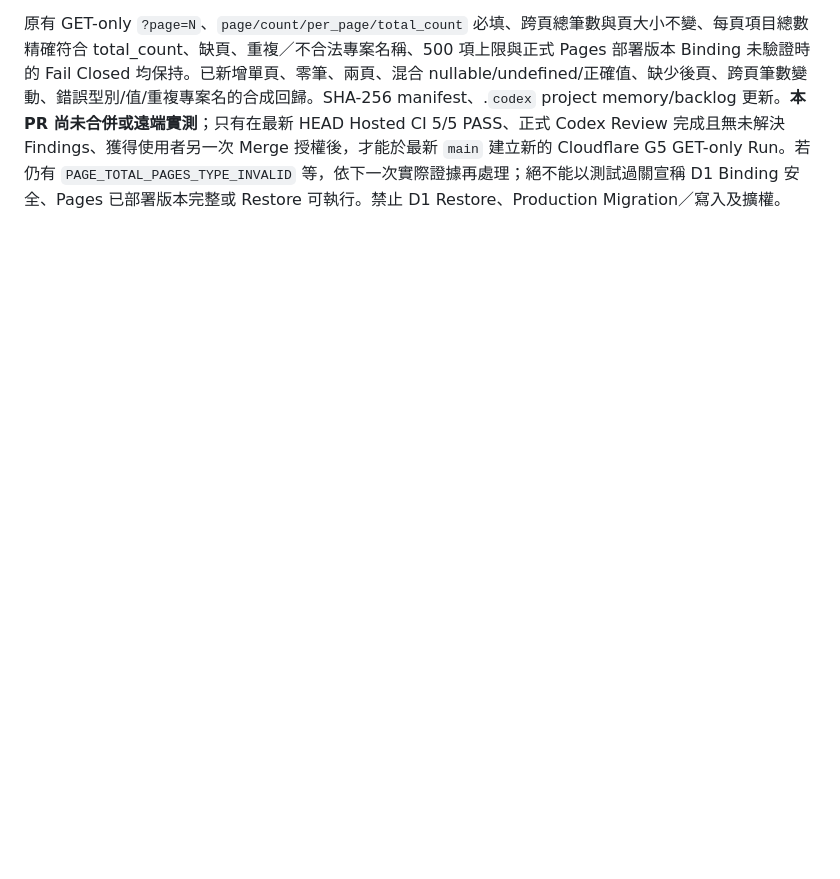
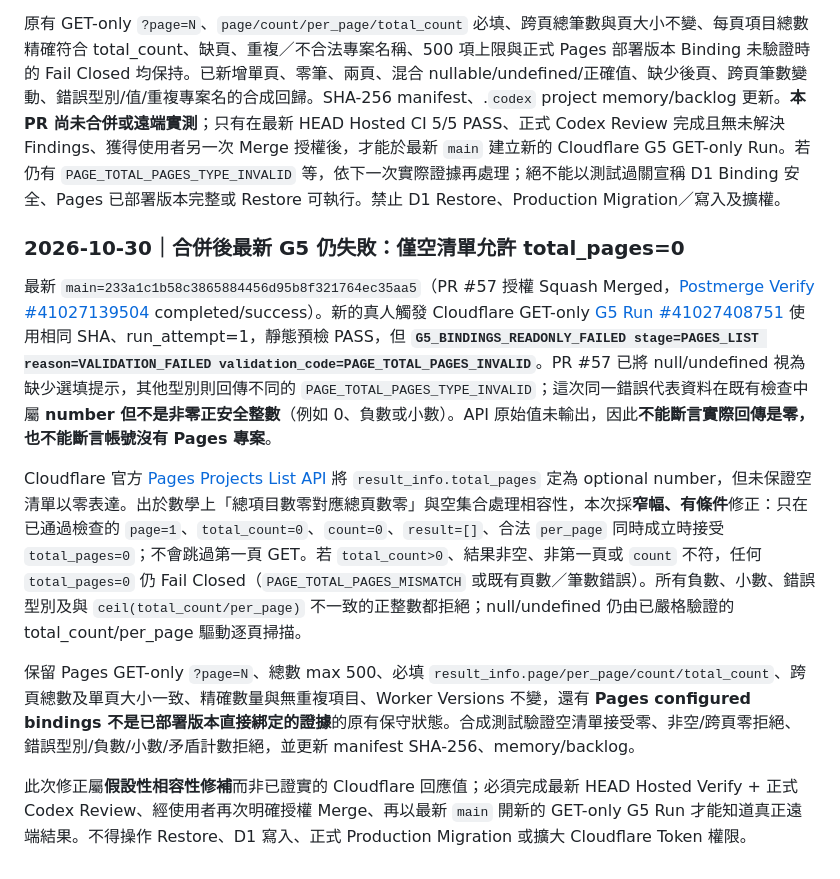
Before and after one commit to hun186/restaurant-business-poc, a Markdown page: docs/Cloudflare-G5-Disposable-D1-Real-Restore-Drill.md, the part around the change. Rendered like a GitHub page; blank space fills up the shorter version.

Commit message:
docs(g5): record actual zero-page validation failure and narrow empty-set gate

```diff
--- a/docs/Cloudflare-G5-Disposable-D1-Real-Restore-Drill.md
+++ b/docs/Cloudflare-G5-Disposable-D1-Real-Restore-Drill.md
@@ -157,3 +157,14 @@ GitHub main `019b74b30b582e630aa4ee78aac6a969d1790676`（PR #54 合併，Postmer
 官方 [Pages List API](https://developers.cloudflare.com/api/resources/pages/subresources/projects/methods/list/) 表示 `result_info.total_pages` 為 optional number，並不明示 nullable。基於其僅是可選的「總頁數提示」，本 PR 對其進行**窄幅相容**：只有 **undefined 或 null** 才會視為沒有可用提示，不使用它決定掃描頁數；實際預期最後頁始終以已**嚴格驗證**之 `result_info.total_count`（<=500）及 `per_page`（正整數 1..100）計算。若另提供 `total_pages`，必須是數字型別、正安全整數並與計算結果相同。錯誤型別拒絕並新增不洩露值的固定 `PAGE_TOTAL_PAGES_TYPE_INVALID`，非正整數仍為 `PAGE_TOTAL_PAGES_INVALID`，數字不一致仍為 `PAGE_TOTAL_PAGES_MISMATCH`。不接受字串數字、不做無條件忽略、不增加 GET 路徑或 Cloudflare Token scope。
 
 原有 GET-only `?page=N`、`page/count/per_page/total_count` 必填、跨頁總筆數與頁大小不變、每頁項目總數精確符合 total_count、缺頁、重複／不合法專案名稱、500 項上限與正式 Pages 部署版本 Binding 未驗證時的 Fail Closed 均保持。已新增單頁、零筆、兩頁、混合 nullable/undefined/正確值、缺少後頁、跨頁筆數變動、錯誤型別/值/重複專案名的合成回歸。SHA-256 manifest、.`codex` project memory/backlog 更新。**本 PR 尚未合併或遠端實測**；只有在最新 HEAD Hosted CI 5/5 PASS、正式 Codex Review 完成且無未解決 Findings、獲得使用者另一次 Merge 授權後，才能於最新 `main` 建立新的 Cloudflare G5 GET-only Run。若仍有 `PAGE_TOTAL_PAGES_TYPE_INVALID` 等，依下一次實際證據再處理；絕不能以測試過關宣稱 D1 Binding 安全、Pages 已部署版本完整或 Restore 可執行。禁止 D1 Restore、Production Migration／寫入及擴權。
+
+
+### 2026-10-30｜合併後最新 G5 仍失敗：僅空清單允許 total_pages=0
+
+最新 `main=233a1c1b58c3865884456d95b8f321764ec35aa5`（PR #57 授權 Squash Merged，[Postmerge Verify #41027139504](https://github.com/hun186/restaurant-business-poc/actions/runs/41027139504) completed/success）。新的真人觸發 Cloudflare GET-only [G5 Run #41027408751](https://github.com/hun186/restaurant-business-poc/actions/runs/41027408751) 使用相同 SHA、run_attempt=1，靜態預檢 PASS，但 **`G5_BINDINGS_READONLY_FAILED stage=PAGES_LIST reason=VALIDATION_FAILED validation_code=PAGE_TOTAL_PAGES_INVALID`**。PR #57 已將 null/undefined 視為缺少選填提示，其他型別則回傳不同的 `PAGE_TOTAL_PAGES_TYPE_INVALID`；這次同一錯誤代表資料在既有檢查中屬 **number 但不是非零正安全整數**（例如 0、負數或小數）。API 原始值未輸出，因此**不能斷言實際回傳是零，也不能斷言帳號沒有 Pages 專案**。
+
+Cloudflare 官方 [Pages Projects List API](https://developers.cloudflare.com/api/resources/pages/subresources/projects/methods/list/) 將 `result_info.total_pages` 定為 optional number，但未保證空清單以零表達。出於數學上「總項目數零對應總頁數零」與空集合處理相容性，本次採**窄幅、有條件**修正：只在已通過檢查的 `page=1`、`total_count=0`、`count=0`、`result=[]`、合法 `per_page` 同時成立時接受 `total_pages=0`；不會跳過第一頁 GET。若 `total_count>0`、結果非空、非第一頁或 `count` 不符，任何 `total_pages=0` 仍 Fail Closed（`PAGE_TOTAL_PAGES_MISMATCH` 或既有頁數／筆數錯誤）。所有負數、小數、錯誤型別及與 `ceil(total_count/per_page)` 不一致的正整數都拒絕；null/undefined 仍由已嚴格驗證的 total_count/per_page 驅動逐頁掃描。
+
+保留 Pages GET-only `?page=N`、總數 max 500、必填 `result_info.page/per_page/count/total_count`、跨頁總數及單頁大小一致、精確數量與無重複項目、Worker Versions 不變，還有 **Pages configured bindings 不是已部署版本直接綁定的證據**的原有保守狀態。合成測試驗證空清單接受零、非空/跨頁零拒絕、錯誤型別/負數/小數/矛盾計數拒絕，並更新 manifest SHA-256、memory/backlog。
+
+此次修正屬**假設性相容性修補**而非已證實的 Cloudflare 回應值；必須完成最新 HEAD Hosted Verify + 正式 Codex Review、經使用者再次明確授權 Merge、再以最新 `main` 開新的 GET-only G5 Run 才能知道真正遠端結果。不得操作 Restore、D1 寫入、正式 Production Migration 或擴大 Cloudflare Token 權限。
```
